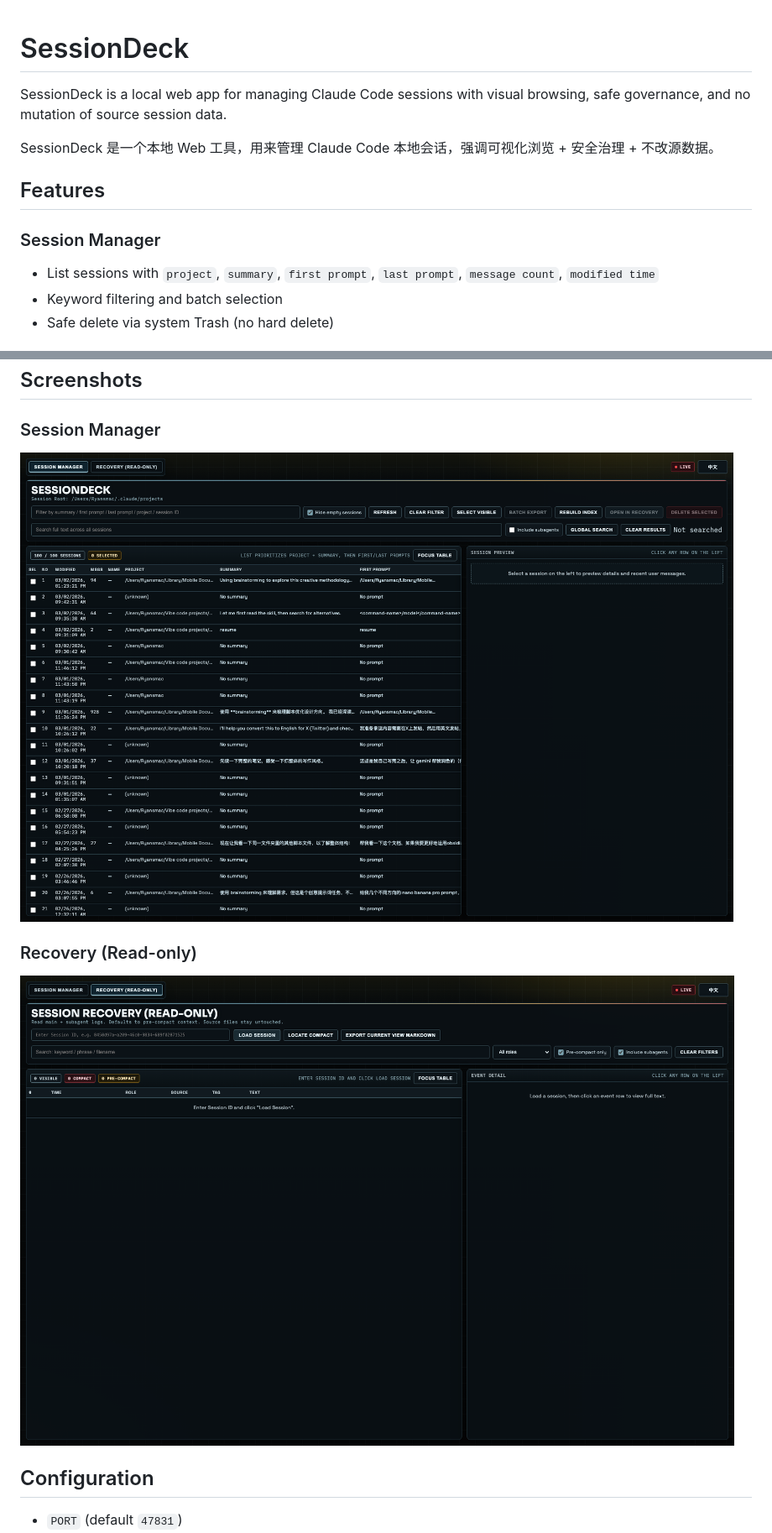
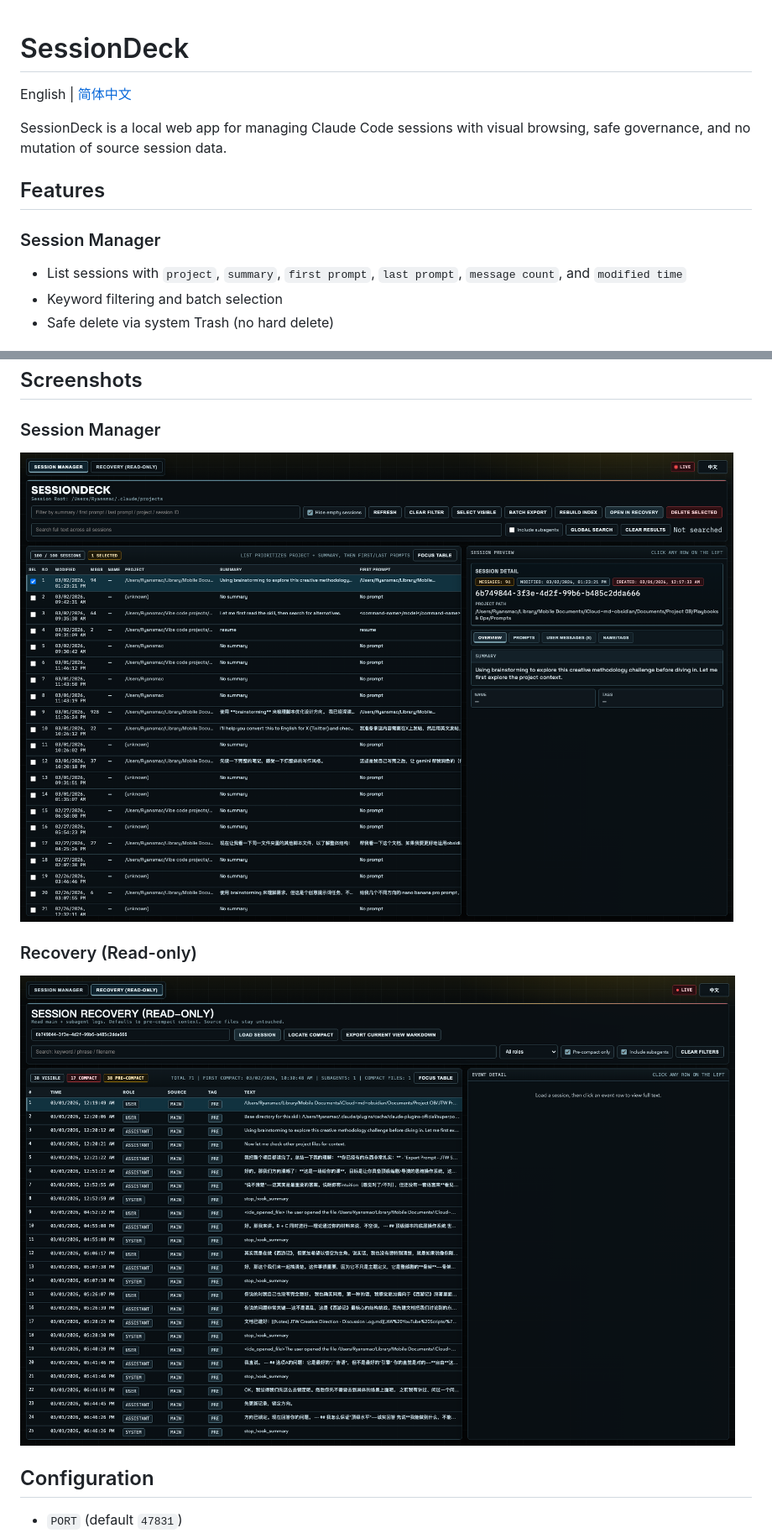
Before and after one commit to gaoryan86/sessiondeck, a Markdown page: README.md, 2 parts joined by grey strips. Shown at 84% size. Rendered like a GitHub page; pictures changed too: docs/images/recovery-view.png, docs/images/session-manager.png.

Commit message:
feat: improve launchers, add zh-cn README, and refresh demo screenshots

```diff
--- a/README.md
+++ b/README.md
@@ -1,14 +1,14 @@
 # SessionDeck
 
+English | [简体中文](./README.zh-CN.md)
+
 SessionDeck is a local web app for managing Claude Code sessions with visual browsing, safe governance, and no mutation of source session data.
-
-SessionDeck 是一个本地 Web 工具，用来管理 Claude Code 本地会话，强调可视化浏览 + 安全治理 + 不改源数据。
 
 ## Features
 
 ### Session Manager
 
-- List sessions with `project`, `summary`, `first prompt`, `last prompt`, `message count`, `modified time`
+- List sessions with `project`, `summary`, `first prompt`, `last prompt`, `message count`, and `modified time`
 - Keyword filtering and batch selection
 - Safe delete via system Trash (no hard delete)
 
```
Also changed, not shown: other parts of README.md (+24 -6 lines), CHANGELOG.md (+14 -0 lines), CONTRIBUTING.md (+2 -2 lines), README.zh-CN.md (added, +119 -0 lines), 9 other files.
